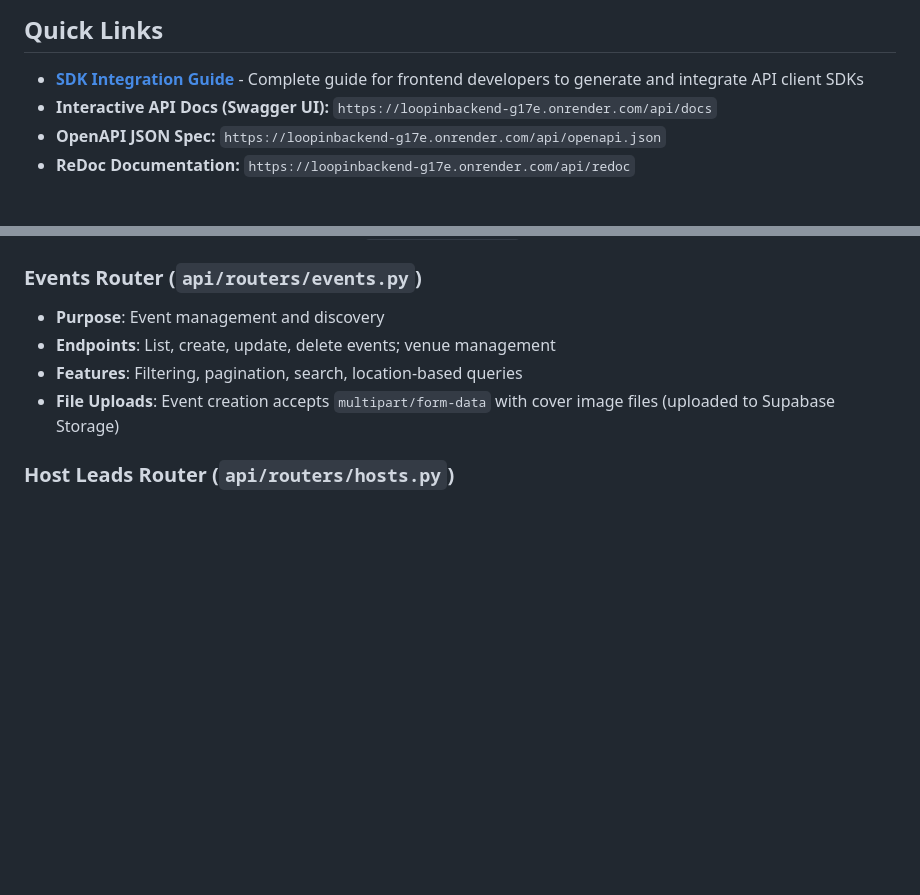
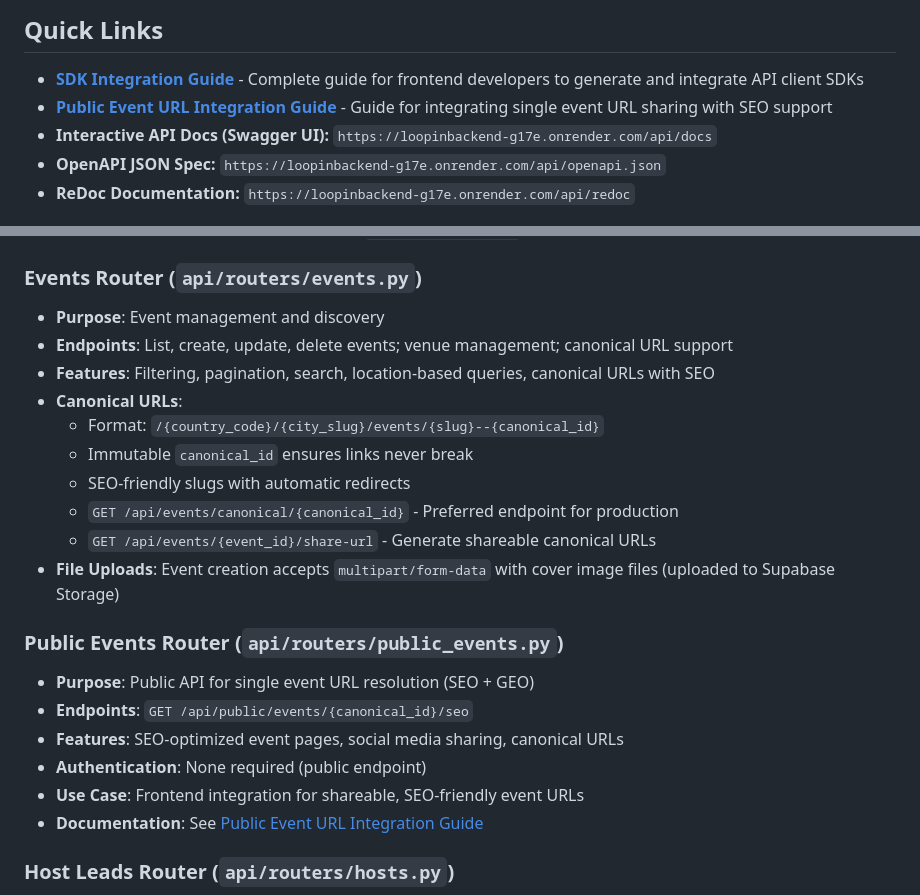
Before and after one commit to LOOPINX-CIRCLE/LoopinBackend, a Markdown page: api/docs/README.md, 2 parts joined by grey strips. Drawn GitHub-style; blank space fills up the shorter version.

Commit message:
Add reference to public event URL integration guide in API docs
What:
- Add link to PUBLIC_EVENT_URL_INTEGRATION.md in Quick Links section
- Update api/docs/README.md navigation

Why:
- classification: docs
- Improve API documentation discoverability
- Help frontend developers find integration guide

How tested:
- Manual verification: link present in README.md
- Documentation file exists and is accessible

Notes:
- Backward compatible (documentation only)
- No migrations required

```diff
--- a/api/docs/README.md
+++ b/api/docs/README.md
@@ -6,6 +6,7 @@ The API module provides FastAPI-based endpoints for mobile applications, offerin
 ## Quick Links
 
 - **[SDK Integration Guide](./SDK_INTEGRATION_GUIDE.md)** - Complete guide for frontend developers to generate and integrate API client SDKs
+- **[Public Event URL Integration Guide](./PUBLIC_EVENT_URL_INTEGRATION.md)** - Guide for integrating single event URL sharing with SEO support
 - **Interactive API Docs (Swagger UI):** `https://loopinbackend-g17e.onrender.com/api/docs`
 - **OpenAPI JSON Spec:** `https://loopinbackend-g17e.onrender.com/api/openapi.json`
 - **ReDoc Documentation:** `https://loopinbackend-g17e.onrender.com/api/redoc`
@@ -27,9 +28,23 @@ The API module provides FastAPI-based endpoints for mobile applications, offerin
 
 ### Events Router (`api/routers/events.py`)
 - **Purpose**: Event management and discovery
-- **Endpoints**: List, create, update, delete events; venue management
-- **Features**: Filtering, pagination, search, location-based queries
+- **Endpoints**: List, create, update, delete events; venue management; canonical URL support
+- **Features**: Filtering, pagination, search, location-based queries, canonical URLs with SEO
+- **Canonical URLs**:
+  - Format: `/{country_code}/{city_slug}/events/{slug}--{canonical_id}`
+  - Immutable `canonical_id` ensures links never break
+  - SEO-friendly slugs with automatic redirects
+  - `GET /api/events/canonical/{canonical_id}` - Preferred endpoint for production
+  - `GET /api/events/{event_id}/share-url` - Generate shareable canonical URLs
 - **File Uploads**: Event creation accepts `multipart/form-data` with cover image files (uploaded to Supabase Storage)
+
+### Public Events Router (`api/routers/public_events.py`)
+- **Purpose**: Public API for single event URL resolution (SEO + GEO)
+- **Endpoints**: `GET /api/public/events/{canonical_id}/seo`
+- **Features**: SEO-optimized event pages, social media sharing, canonical URLs
+- **Authentication**: None required (public endpoint)
+- **Use Case**: Frontend integration for shareable, SEO-friendly event URLs
+- **Documentation**: See [Public Event URL Integration Guide](./PUBLIC_EVENT_URL_INTEGRATION.md)
 
 ### Host Leads Router (`api/routers/hosts.py`)
 - **Purpose**: Host lead submission and management
```
